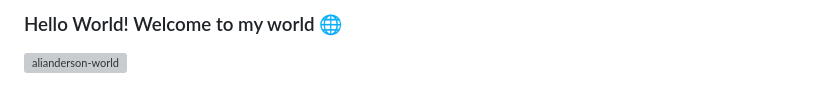
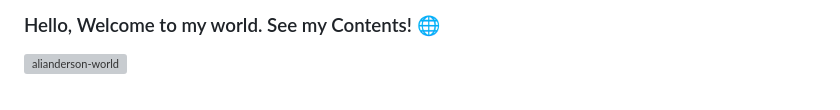
Before and after one commit to alianderson-world/alianderson-world, a Markdown page: README.md, the part around the change. GitHub-like rendering; grey boxes are pictures that could not be loaded.

```diff
--- a/README.md
+++ b/README.md
@@ -1,4 +1,4 @@
-### Hello World! Welcome to my world 🌐
+### Hello, Welcome to my world. See my Contents! 🌐
 
 <p align="left"> <img src="https://komarev.com/ghpvc/?username=alianderson-world&label=Profile%20views&color=0e75b6&style=flat" alt="alianderson-world" /> </p>
 
```
